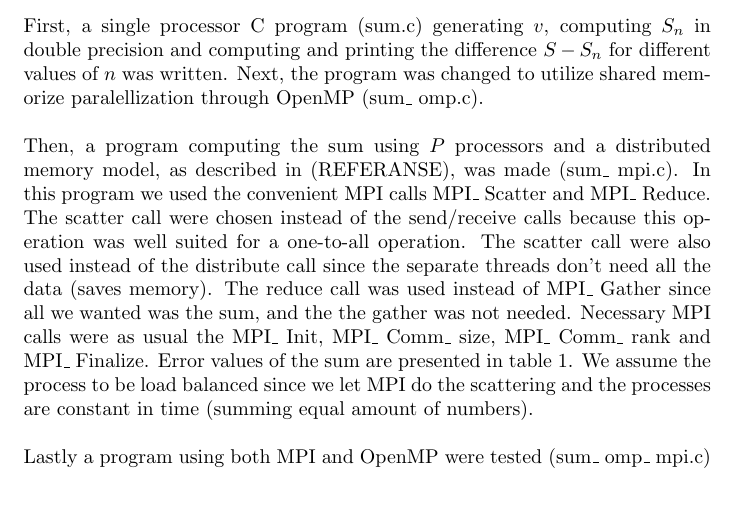
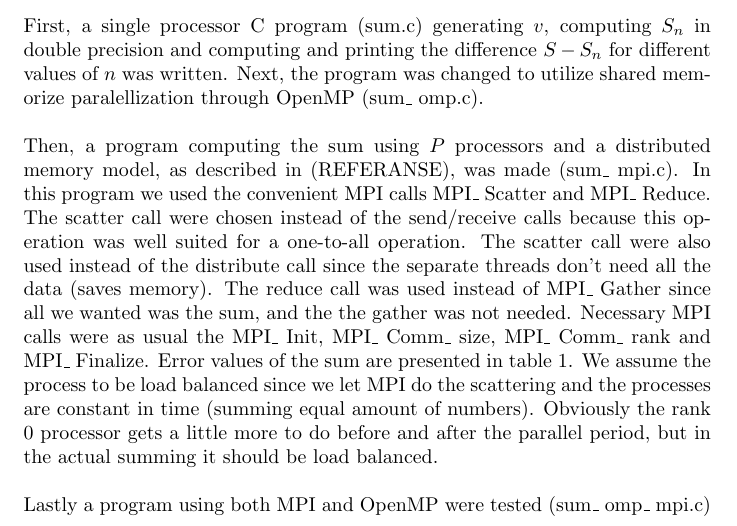
Before and after one commit to jchalvorsen/supercomputers, a LaTeX document (set4/report/report.tex): part of page 1 of 2, cut so that both start at the same text, the shorter picture padded with empty space. Compiled offline with pdfLaTeX.

Commit message:
added sentence on load balancing

```diff
--- a/set4/report/report.tex
+++ b/set4/report/report.tex
@@ -31,7 +31,7 @@ requires $n+1$ floating point operations, $n$ for summing all the elements and o
 \\
 First, a single processor C program (sum.c) generating $v$, computing $S_n$ in double precision and computing and printing the difference $S - S_n$ for different values of $n$ was written. Next, the program was changed to utilize shared memorize paralellization through OpenMP (sum\_ omp.c). \\
 \\
-Then, a program computing the sum using $P$ processors and a distributed memory model, as described in (REFERANSE), was made (sum\_ mpi.c). In this program we used the convenient MPI calls MPI\_ Scatter and MPI\_ Reduce. The scatter call were chosen instead of the send/receive calls because this operation was well suited for a one-to-all operation. The scatter call were also used instead of the distribute call since the separate threads don't need all the data (saves memory). The reduce call was used instead of MPI\_ Gather since all we wanted was the sum, and the the gather was not needed. Necessary MPI calls were as usual the MPI\_ Init, MPI\_ Comm\_ size, MPI\_ Comm\_ rank and MPI\_ Finalize. Error values of the sum are presented in table \ref{tab:MPIerror}. We assume the process to be load balanced since we let MPI do the scattering and the processes are constant in time (summing equal amount of numbers).\\
+Then, a program computing the sum using $P$ processors and a distributed memory model, as described in (REFERANSE), was made (sum\_ mpi.c). In this program we used the convenient MPI calls MPI\_ Scatter and MPI\_ Reduce. The scatter call were chosen instead of the send/receive calls because this operation was well suited for a one-to-all operation. The scatter call were also used instead of the distribute call since the separate threads don't need all the data (saves memory). The reduce call was used instead of MPI\_ Gather since all we wanted was the sum, and the the gather was not needed. Necessary MPI calls were as usual the MPI\_ Init, MPI\_ Comm\_ size, MPI\_ Comm\_ rank and MPI\_ Finalize. Error values of the sum are presented in table \ref{tab:MPIerror}. We assume the process to be load balanced since we let MPI do the scattering and the processes are constant in time (summing equal amount of numbers). Obviously the rank 0 processor gets a little more to do before and after the parallel period, but in the actual summing it should be load balanced. \\
 \\
 Lastly a program using both MPI and OpenMP were tested (sum\_ omp\_ mpi.c) and confirmed working.
 \begin{table}
```
